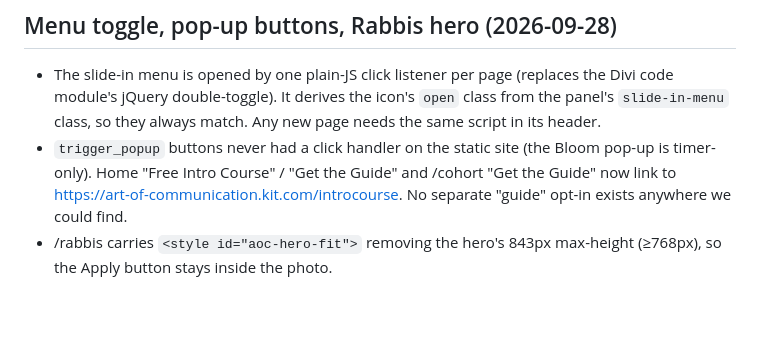
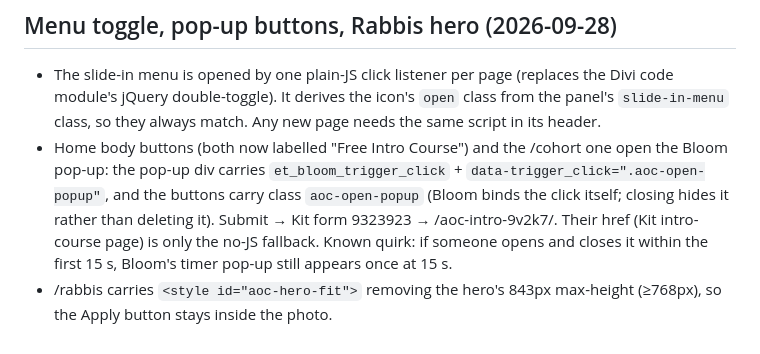
Before and after one commit to teachermikehebrew/art-of-communication-site, a Markdown page: PLAYBOOK.md, the part around the change. GitHub-like rendering; blank space fills up the shorter version.

Commit message:
Playbook: pop-up click trigger notes
Co-Authored-By: Claude Opus 5.5 <noreply@anthropic.com>

```diff
--- a/PLAYBOOK.md
+++ b/PLAYBOOK.md
@@ -417,10 +417,13 @@ markup with `et-waypoint` images needs the same line, or its images vanish.
   (replaces the Divi code module's jQuery double-toggle). It derives the
   icon's `open` class from the panel's `slide-in-menu` class, so they
   always match. Any new page needs the same script in its header.
-- `trigger_popup` buttons never had a click handler on the static site
-  (the Bloom pop-up is timer-only). Home "Free Intro Course" / "Get the
-  Guide" and /cohort "Get the Guide" now link to
-  https://art-of-communication.kit.com/introcourse. No separate "guide"
-  opt-in exists anywhere we could find.
+- Home body buttons (both now labelled "Free Intro Course") and the
+  /cohort one open the Bloom pop-up: the pop-up div carries
+  `et_bloom_trigger_click` + `data-trigger_click=".aoc-open-popup"`, and
+  the buttons carry class `aoc-open-popup` (Bloom binds the click itself;
+  closing hides it rather than deleting it). Submit → Kit form 9323923 →
+  /aoc-intro-9v2k7/. Their href (Kit intro-course page) is only the no-JS
+  fallback. Known quirk: if someone opens and closes it within the first
+  15 s, Bloom's timer pop-up still appears once at 15 s.
 - /rabbis carries `<style id="aoc-hero-fit">` removing the hero's
   843px max-height (≥768px), so the Apply button stays inside the photo.
```
